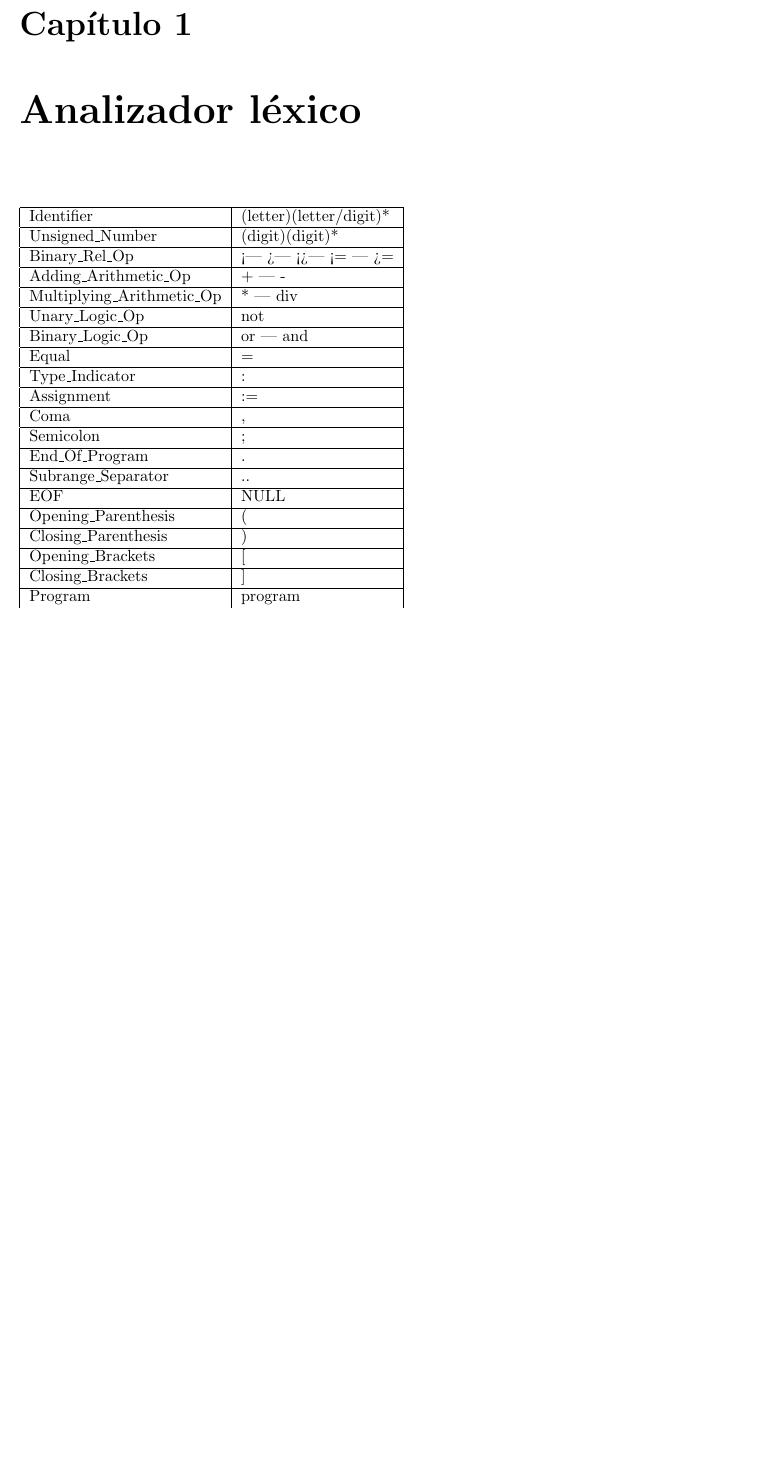
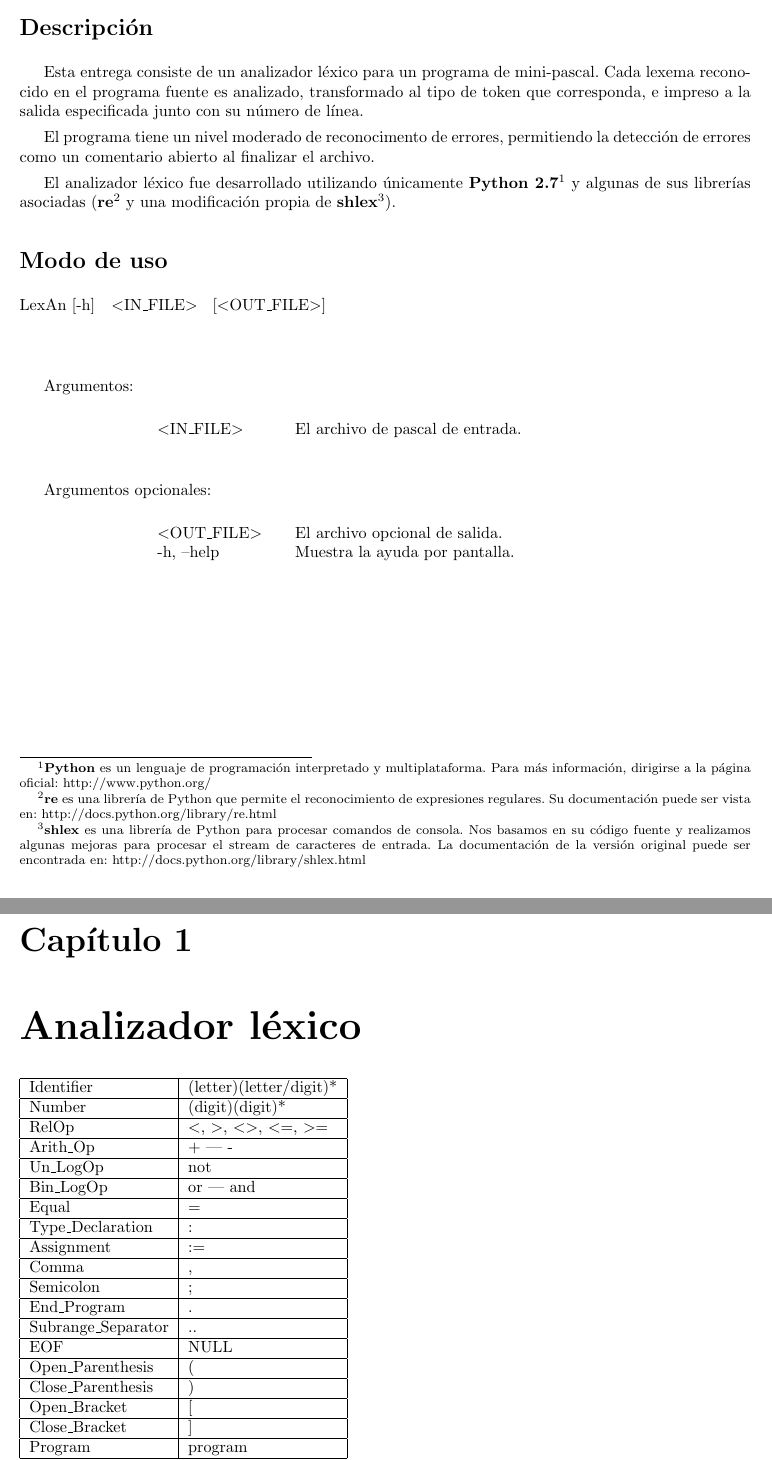
Before and after one commit to diegomarcov/Compilador-MiniPascal, a LaTeX thesis (Entrega 2/informe/informe.tex): part of page 3 of 3 before the commit and two parts of pages 2 and 3 of 3 after it, the two joined at a grey line, cut at the place of the change, the shorter picture padded with empty space. The pictures show the PDF file Entrega 2/informe/informe.pdf that the author committed with the source; the source files are stored in an older character set and shown here as Unicode.

Commit message:
Chamullo++ en el informe.

```diff
--- a/Entrega 2/informe/informe.tex
+++ b/Entrega 2/informe/informe.tex
@@ -18,32 +18,59 @@
 \maketitle
 
 \chapter*{Introducción}
+\section*{Descripción}
+Esta entrega consiste de un analizador léxico para un programa de mini-pascal. Cada lexema reconocido en el programa fuente es analizado, transformado al tipo de token que corresponda, e impreso a la salida especificada junto con su número de línea.
 
+El programa tiene un nivel moderado de reconocimento de errores, permitiendo la detección de errores como un comentario abierto al finalizar el archivo.
+
+El analizador léxico fue desarrollado utilizando únicamente {\bf Python 2.7}\footnote{{\bf Python} es un lenguaje de programación interpretado y multiplataforma. Para más información, dirigirse a la página oficial: \url{http://www.python.org/}} y algunas de sus librerías asociadas ({\bf re}\footnote{{\bf re} es una librería de Python que permite el reconocimiento de expresiones regulares. Su documentación puede ser vista en: \url{http://docs.python.org/library/re.html}} y una modificación propia de {\bf shlex}\footnote{{\bf shlex} es una librería de Python para procesar comandos de consola. Nos basamos en su código fuente y realizamos algunas mejoras para procesar el stream de caracteres de entrada. La documentación de la versión original puede ser encontrada en: \url{http://docs.python.org/library/shlex.html}}).
+
+\section*{Modo de uso}
+\begin{tabbing}
+\hspace*{2cm}\=\hspace{2.2cm}\=\hspace{6cm}\= \kill
+LexAn [-h] \> \textless IN\_FILE\textgreater \> [\textless OUT\_FILE\textgreater]\\\\
+\end{tabbing}
+
+
+
+Argumentos:
+
+\begin{tabbing}
+\hspace*{3cm}\=\hspace{3cm}\=\hspace{6cm}\= \kill
+\>\textless IN\_FILE\textgreater \> El archivo de pascal de entrada.\>\\
+\end{tabbing}
+
+Argumentos opcionales:
+
+\begin{tabbing}
+\hspace*{3cm}\=\hspace{3cm}\=\hspace{6cm}\= \kill
+\>\textless OUT\_FILE\textgreater\> El archivo opcional de salida.\>\\
+\>-h, --help\>Muestra la ayuda por pantalla. \\
+\end{tabbing}
 \chapter{Analizador léxico}
-
+\end{tabbing}
 \begin{table}[htbp]
 
 \begin{tabular}{|l|l|}
 \hline
 Identifier & (letter)(letter/digit)* \\ \hline
-Unsigned\_Number & (digit)(digit)* \\ \hline
-Binary\_Rel\_Op & < | > | <> | <= | >= \\ \hline
-Adding\_Arithmetic\_Op & + | - \\ \hline
-Multiplying\_Arithmetic\_Op & * | div \\ \hline
-Unary\_Logic\_Op & not \\ \hline
-Binary\_Logic\_Op & or | and \\ \hline
+Number & (digit)(digit)* \\ \hline
+RelOp & \textless, \textgreater, \textless\textgreater, \textless=, \textgreater= \\ \hline
+Arith\_Op & + | - \\ \hline
+Un\_LogOp & not \\ \hline
+Bin\_LogOp & or | and \\ \hline
 Equal & = \\ \hline
-Type\_Indicator & : \\ \hline
+Type\_Declaration & : \\ \hline
 Assignment & := \\ \hline
-Coma & , \\ \hline
+Comma & , \\ \hline
 Semicolon & ; \\ \hline
-End\_Of\_Program & . \\ \hline
+End\_Program & . \\ \hline
 Subrange\_Separator & .. \\ \hline
 EOF & NULL \\ \hline
-Opening\_Parenthesis & ( \\ \hline
-Closing\_Parenthesis & ) \\ \hline
-Opening\_Brackets & [ \\ \hline
-Closing\_Brackets & ] \\ \hline
+Open\_Parenthesis & ( \\ \hline
+Close\_Parenthesis & ) \\ \hline
+Open\_Bracket & [ \\ \hline
+Close\_Bracket & ] \\ \hline
 Program & program \\ \hline
 Type & type \\ \hline
 Const & const \\ \hline
```
Also changed, not shown: Entrega 2/informe/informe.pdf.
